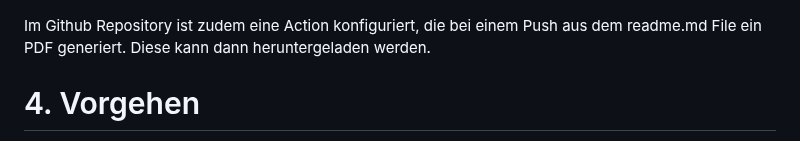
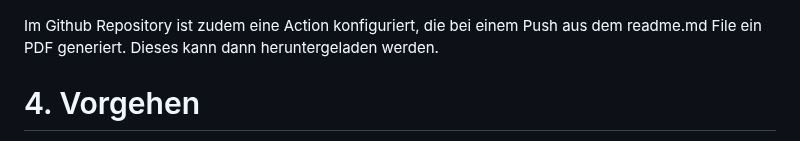
Before and after one commit to aiannelli-tbz/LB2, a Markdown page: README.md, the part around the change. Rendered like a GitHub page.

```diff
--- a/README.md
+++ b/README.md
@@ -27,7 +27,7 @@ Als Basis dafür wird ein Vagrant File aus einer vorherigen [Aufgabe](https://gi
 Die Umgebung besteht aus 3 Docker Containern. 2 Webservern und einem LoadBalancer. Die Webserver sind mit Apache2 auf port 80 mit dem inetrenen Docker-Netzwerk verbunden. Der LoadBalancer ist mit Nginx aufgesetzt. Die Webserver sind nicht direkt erreichbar, sondern nur über den LoadBalancer. Der LoadBalancer ist vom Host aus über den Port 8080 erreichbar.
 ![Netzplan der Umgebung](images/LB2_M300.PNG)
 
-Im Github Repository ist zudem eine Action konfiguriert, die bei einem Push aus dem readme.md File ein PDF generiert. Diese kann dann heruntergeladen werden.
+Im Github Repository ist zudem eine Action konfiguriert, die bei einem Push aus dem readme.md File ein PDF generiert. Dieses kann dann heruntergeladen werden.
 
 # 4. Vorgehen
 
```
